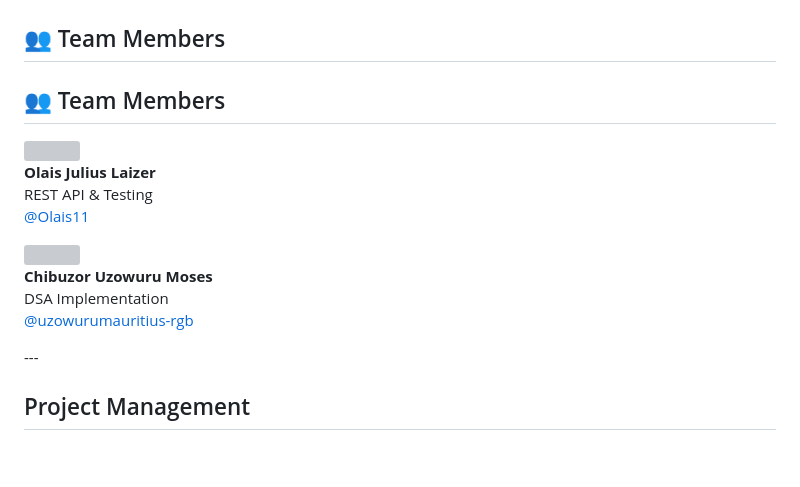
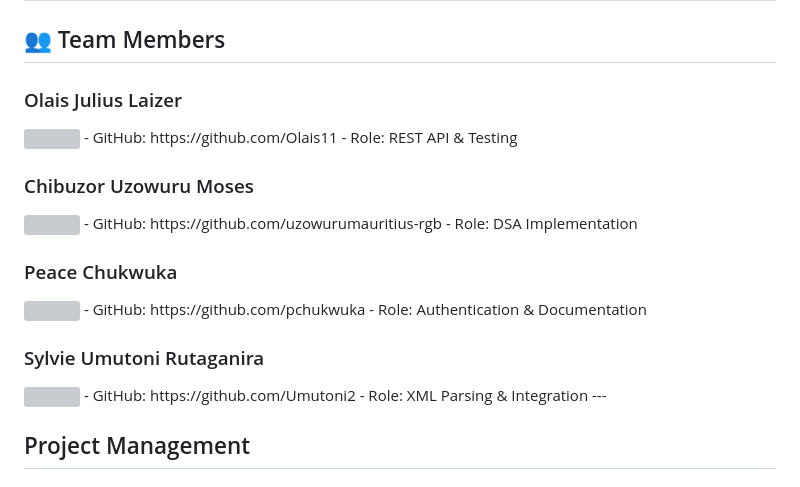
Before and after one commit to Umutoni2/Urban-Mobility-Data-Explorer, a Markdown page: README.md, the part around one of its changes. GitHub-like rendering; blank space fills up the shorter version; grey boxes are pictures that could not be loaded.

Commit message:
Update README formatting and team member details

```diff
--- a/README.md
+++ b/README.md
@@ -410,21 +409,25 @@ curl "http://localhost:3001/api/trips?hour=8&vendor=1&sort=fare_estimate&order=d
 ## Team
 
 ## 👥 Team Members
-## 👥 Team Members
+### Olais Julius Laizer
+<img src="https://github.com/Olais11.png" width="80px"/>
+- GitHub: https://github.com/Olais11
+- Role: REST API & Testing
 
-<div>
-  <img src="https://github.com/Olais11.png" width="80px"/>
-  <p><b>Olais Julius Laizer</b><br/>
-  REST API & Testing<br/>
-  <a href="https://github.com/Olais11">@Olais11</a></p>
-</div>
+### Chibuzor Uzowuru Moses
+<img src="https://github.com/uzowurumauritius-rgb.png" width="80px"/>
+- GitHub: https://github.com/uzowurumauritius-rgb
+- Role: DSA Implementation
 
-<div>
-  <img src="https://github.com/uzowurumauritius-rgb.png" width="80px"/>
-  <p><b>Chibuzor Uzowuru Moses</b><br/>
-  DSA Implementation<br/>
-  <a href="https://github.com/uzowurumauritius-rgb">@uzowurumauritius-rgb</a></p>
-</div>
+### Peace Chukwuka
+<img src="https://github.com/pchukwuka.png" width="80px"/>
+- GitHub: https://github.com/pchukwuka
+- Role: Authentication & Documentation
+
+### Sylvie Umutoni Rutaganira
+<img src="https://github.com/Umutoni2.png" width="80px"/>
+- GitHub: https://github.com/Umutoni2
+- Role: XML Parsing & Integration
 ---
 
 ## Project Management
```
Also changed, not shown: other parts of README.md (+12 -13 lines).
